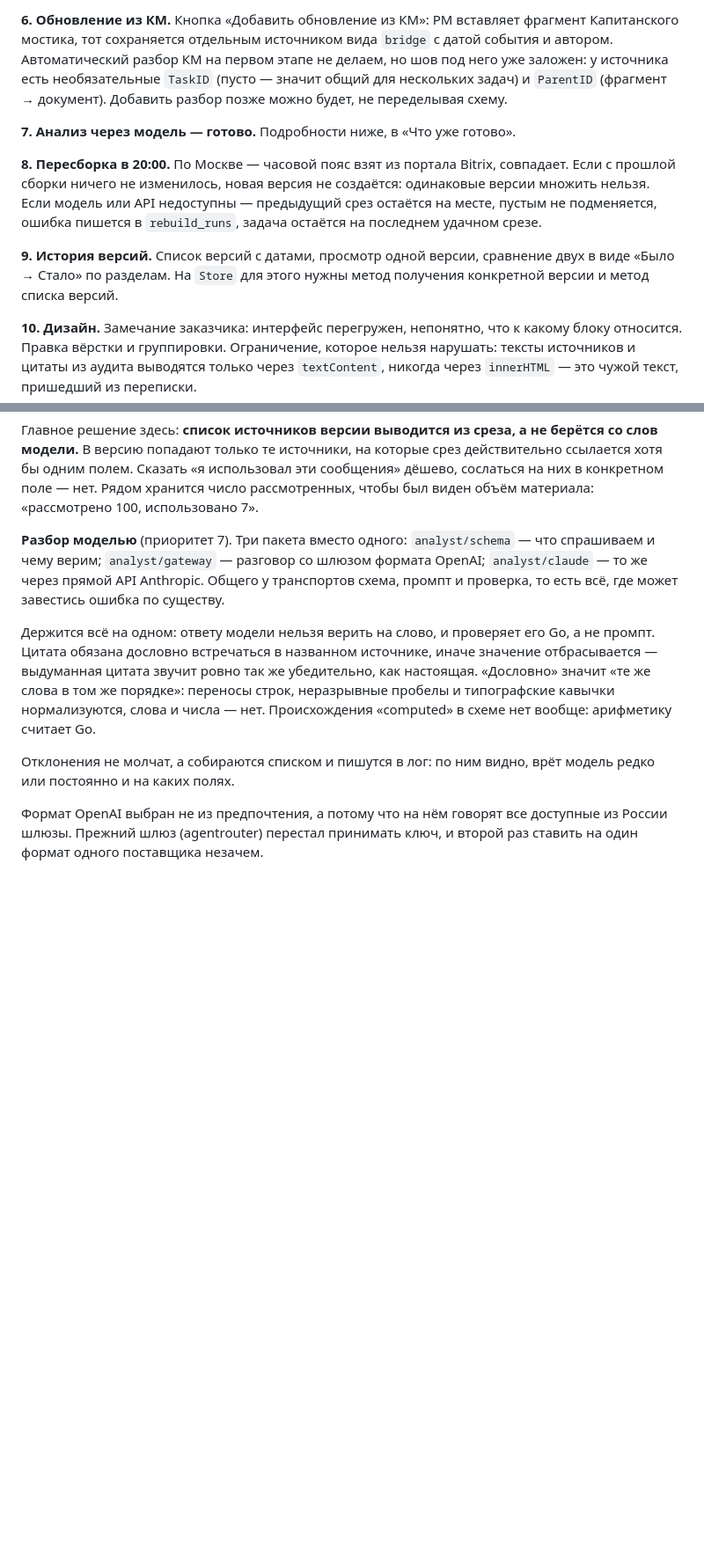
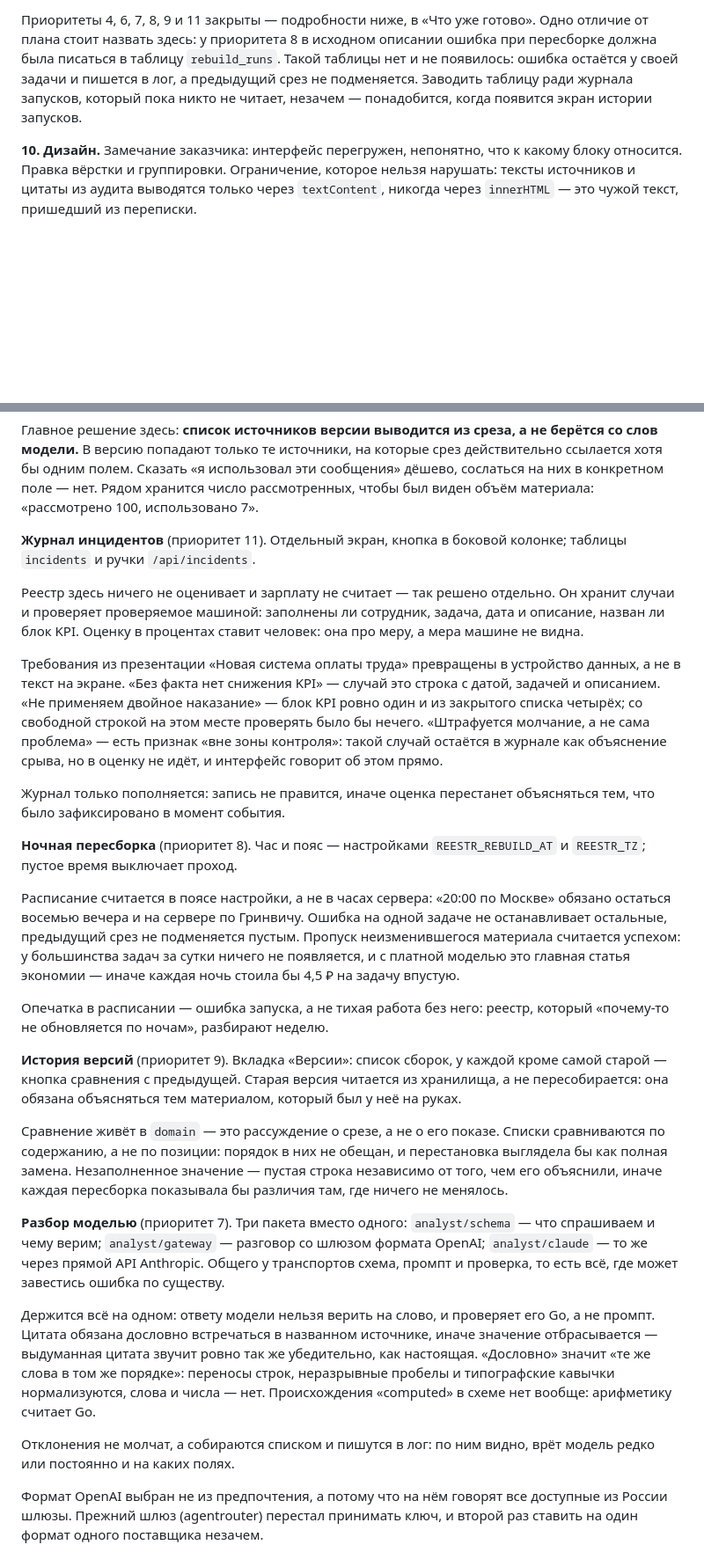
Before and after one commit to Anemiaaaa/reestr, a Markdown page: STATUS.md, 2 parts joined by grey strips. Shown at 88% size. GitHub-like rendering; blank space fills up the shorter version.

```diff
--- a/STATUS.md
+++ b/STATUS.md
@@ -68,23 +54,10 @@ OpenAI, проверен на живых данных задачи АУРА.
-**6. Обновление из КМ.** Кнопка «Добавить обновление из КМ»: PM вставляет
-фрагмент Капитанского мостика, тот сохраняется отдельным источником вида
-`bridge` с датой события и автором. Автоматический разбор КМ на первом
-этапе не делаем, но шов под него уже заложен: у источника есть
-необязательные `TaskID` (пусто — значит общий для нескольких задач) и
-`ParentID` (фрагмент → документ). Добавить разбор позже можно будет, не
-переделывая схему.
-
-**7. Анализ через модель — готово.** Подробности ниже, в «Что уже готово».
-
-**8. Пересборка в 20:00.** По Москве — часовой пояс взят из портала
-Bitrix, совпадает. Если с прошлой сборки ничего не изменилось, новая
-версия не создаётся: одинаковые версии множить нельзя. Если модель или API
-недоступны — предыдущий срез остаётся на месте, пустым не подменяется,
-ошибка пишется в `rebuild_runs`, задача остаётся на последнем удачном
-срезе.
-
-**9. История версий.** Список версий с датами, просмотр одной версии,
-сравнение двух в виде «Было → Стало» по разделам. На `Store` для этого
-нужны метод получения конкретной версии и метод списка версий.
+Приоритеты 4, 6, 7, 8, 9 и 11 закрыты — подробности ниже, в «Что уже готово».
+Одно отличие от плана стоит назвать здесь: у приоритета 8 в исходном описании
+ошибка при пересборке должна была писаться в таблицу `rebuild_runs`. Такой
+таблицы нет и не появилось: ошибка остаётся у своей задачи и пишется в лог, а
+предыдущий срез не подменяется. Заводить таблицу ради журнала запусков, который
+пока никто не читает, незачем — понадобится, когда появится экран истории
+запусков.
 
 **10. Дизайн.** Замечание заказчика: интерфейс перегружен, непонятно, что
 к какому блоку относится. Правка вёрстки и группировки. Ограничение,
@@ -162,6 +135,49 @@ Bitrix, совпадает. Если с прошлой сборки ничего
 использовал эти сообщения» дёшево, сослаться на них в конкретном поле —
 нет. Рядом хранится число рассмотренных, чтобы был виден объём материала:
 «рассмотрено 100, использовано 7».
+
+**Журнал инцидентов** (приоритет 11). Отдельный экран, кнопка в боковой
+колонке; таблицы `incidents` и ручки `/api/incidents`.
+
+Реестр здесь ничего не оценивает и зарплату не считает — так решено отдельно.
+Он хранит случаи и проверяет проверяемое машиной: заполнены ли сотрудник,
+задача, дата и описание, назван ли блок KPI. Оценку в процентах ставит человек:
+она про меру, а мера машине не видна.
+
+Требования из презентации «Новая система оплаты труда» превращены в устройство
+данных, а не в текст на экране. «Без факта нет снижения KPI» — случай это строка
+с датой, задачей и описанием. «Не применяем двойное наказание» — блок KPI ровно
+один и из закрытого списка четырёх; со свободной строкой на этом месте проверять
+было бы нечего. «Штрафуется молчание, а не сама проблема» — есть признак «вне
+зоны контроля»: такой случай остаётся в журнале как объяснение срыва, но в
+оценку не идёт, и интерфейс говорит об этом прямо.
+
+Журнал только пополняется: запись не правится, иначе оценка перестанет
+объясняться тем, что было зафиксировано в момент события.
+
+**Ночная пересборка** (приоритет 8). Час и пояс — настройками
+`REESTR_REBUILD_AT` и `REESTR_TZ`; пустое время выключает проход.
+
+Расписание считается в поясе настройки, а не в часах сервера: «20:00 по Москве»
+обязано остаться восемью вечера и на сервере по Гринвичу. Ошибка на одной задаче
+не останавливает остальные, предыдущий срез не подменяется пустым. Пропуск
+неизменившегося материала считается успехом: у большинства задач за сутки ничего
+не появляется, и с платной моделью это главная статья экономии — иначе каждая
+ночь стоила бы 4,5 ₽ на задачу впустую.
+
+Опечатка в расписании — ошибка запуска, а не тихая работа без него: реестр,
+который «почему-то не обновляется по ночам», разбирают неделю.
+
+**История версий** (приоритет 9). Вкладка «Версии»: список сборок, у каждой
+кроме самой старой — кнопка сравнения с предыдущей. Старая версия читается из
+хранилища, а не пересобирается: она обязана объясняться тем материалом, который
+был у неё на руках.
+
+Сравнение живёт в `domain` — это рассуждение о срезе, а не о его показе. Списки
+сравниваются по содержанию, а не по позиции: порядок в них не обещан, и
+перестановка выглядела бы как полная замена. Незаполненное значение — пустая
+строка независимо от того, чем его объяснили, иначе каждая пересборка показывала
+бы различия там, где ничего не менялось.
 
 **Разбор моделью** (приоритет 7). Три пакета вместо одного:
 `analyst/schema` — что спрашиваем и чему верим; `analyst/gateway` — разговор со
```
Also changed, not shown: other parts of STATUS.md (+32 -34 lines).
